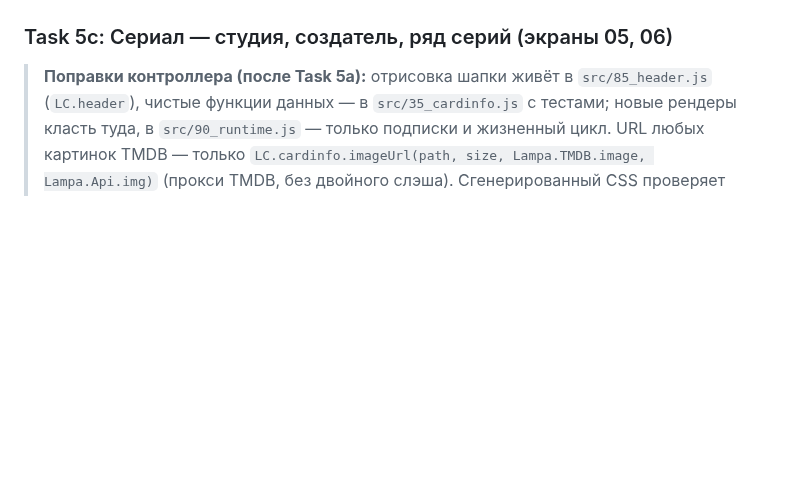
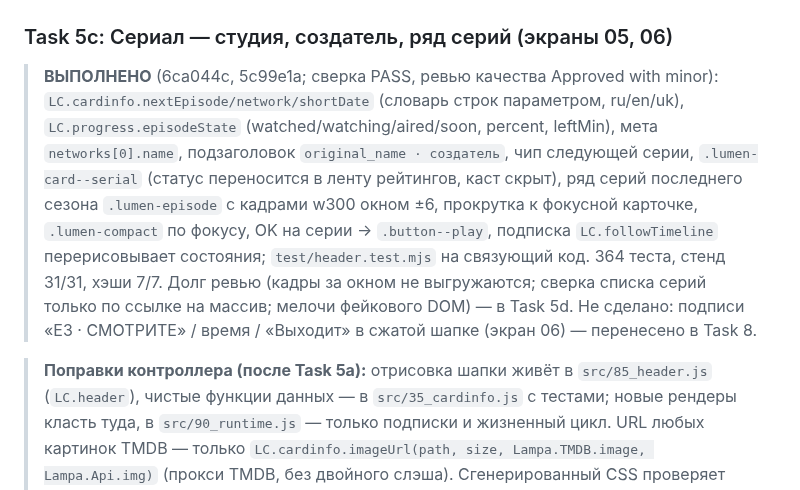
Before and after one commit to azarkostya/lumen-card, a Markdown page: docs/plans/2026-09-15-lumen-card.md, the part around the change. Drawn GitHub-style; blank space fills up the shorter version.

Commit message:
docs: Task 5c выполнена
Co-Authored-By: Claude Opus 5 <noreply@anthropic.com>

```diff
--- a/docs/plans/2026-09-15-lumen-card.md
+++ b/docs/plans/2026-09-15-lumen-card.md
@@ -659,6 +659,8 @@ Array.prototype.map.call(document.querySelectorAll('.activity--active .buttons--
 
 ### Task 5c: Сериал — студия, создатель, ряд серий (экраны 05, 06)
 
+> **ВЫПОЛНЕНО** (6ca044c, 5c99e1a; сверка PASS, ревью качества Approved with minor): `LC.cardinfo.nextEpisode/network/shortDate` (словарь строк параметром, ru/en/uk), `LC.progress.episodeState` (watched/watching/aired/soon, percent, leftMin), мета `networks[0].name`, подзаголовок `original_name · создатель`, чип следующей серии, `.lumen-card--serial` (статус переносится в ленту рейтингов, каст скрыт), ряд серий последнего сезона `.lumen-episode` с кадрами w300 окном ±6, прокрутка к фокусной карточке, `.lumen-compact` по фокусу, OK на серии → `.button--play`, подписка `LC.followTimeline` перерисовывает состояния; `test/header.test.mjs` на связующий код. 364 теста, стенд 31/31, хэши 7/7. Долг ревью (кадры за окном не выгружаются; сверка списка серий только по ссылке на массив; мелочи фейкового DOM) — в Task 5d. Не сделано: подписи «E3 · СМОТРИТЕ» / время / «Выходит» в сжатой шапке (экран 06) — перенесено в Task 8.
+
 > **Поправки контроллера (после Task 5a):** отрисовка шапки живёт в `src/85_header.js` (`LC.header`), чистые функции данных — в `src/35_cardinfo.js` с тестами; новые рендеры класть туда, в `src/90_runtime.js` — только подписки и жизненный цикл. URL любых картинок TMDB — только `LC.cardinfo.imageUrl(path, size, Lampa.TMDB.image, Lampa.Api.img)` (прокси TMDB, без двойного слэша). Сгенерированный CSS проверяет `test/css.test.mjs` (нет `.0625em`, `inset:`, `:has(`, правила ограничены корнем) — дополнять его проверками новых правил. У любого `display:grid` — flex-фолбэк, как у `.lumen-content`. Живые проверки: в скрытой панели transition не проигрываются; после чтения значений восстанавливать атрибут через `removeAttribute("style")`; хэши кнопок 7/7.
 > - Статус фильма уже стоит в `.lumen-side` (Task 5a). Для сериала расположение статуса и состав правой колонки — по экрану 05 и §8 спецификации, через CSS-класс режима на корне, без дублирования разметки.
 
```
